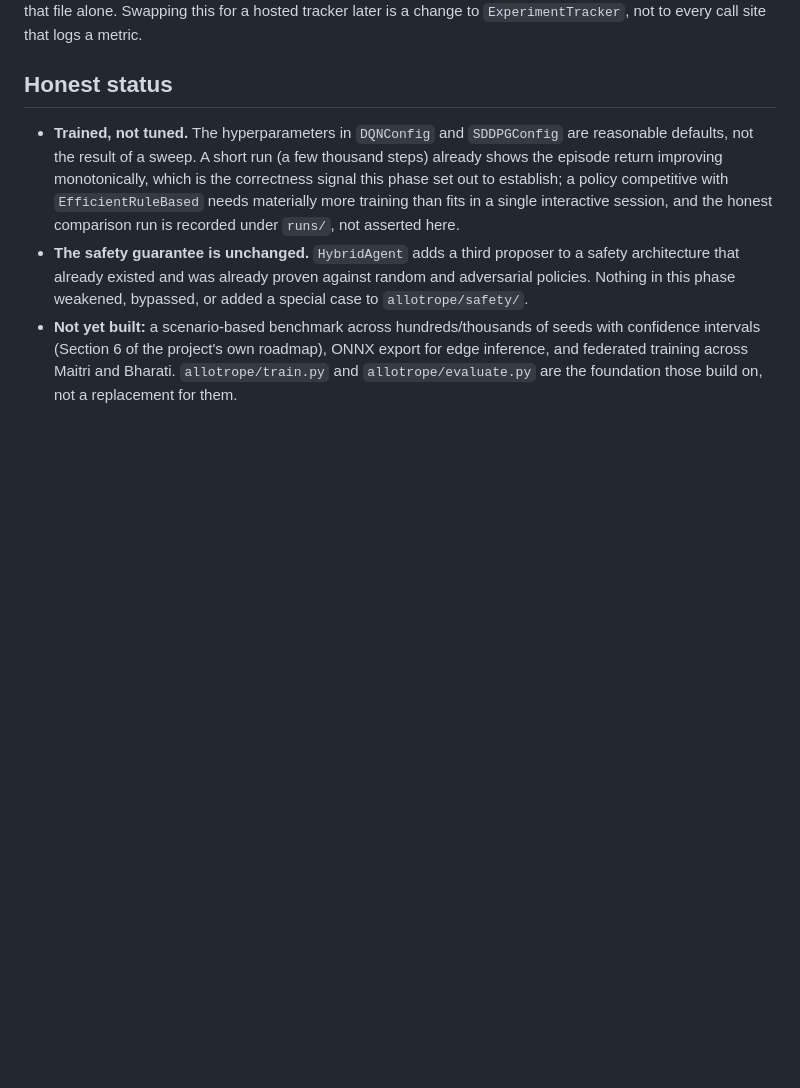
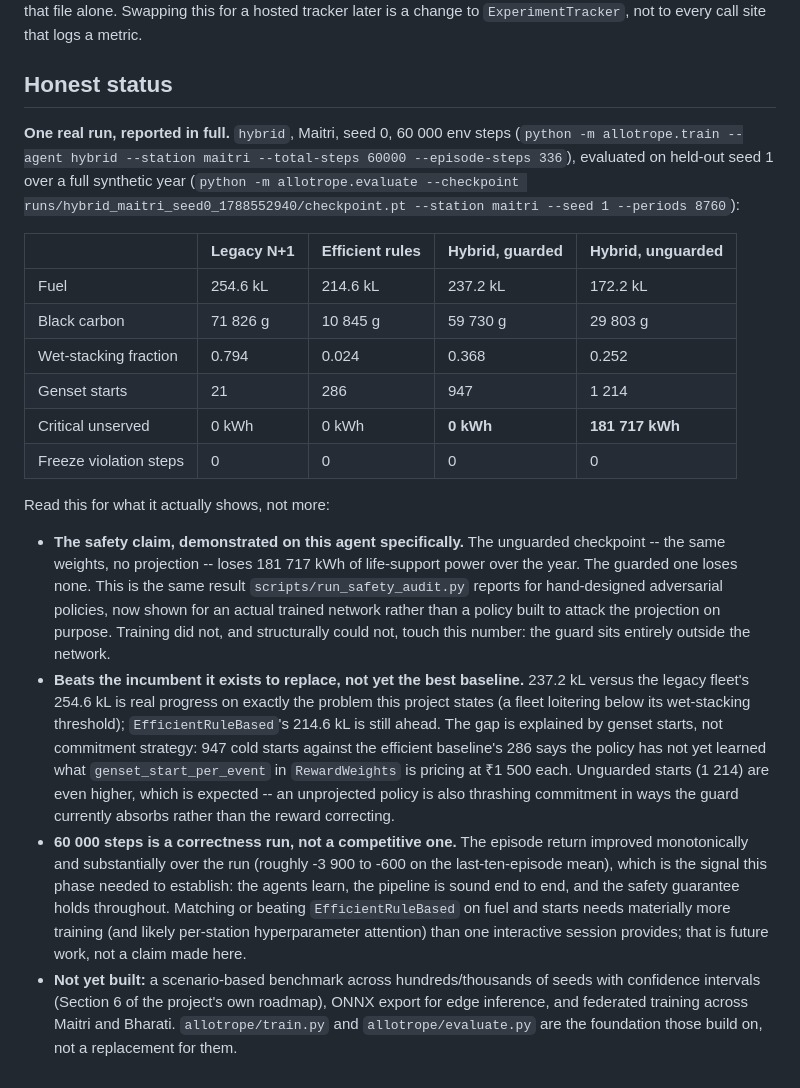
Before and after one commit to Dang-ctrl/Allotrope, a Markdown page: docs/reinforcement-learning.md, the part around the change. GitHub-like rendering; blank space fills up the shorter version.

Commit message:
Phase 3: record the real training/evaluation run's numbers honestly
Replaces the placeholder "recorded under runs/, not asserted here"
with the actual result of the one full run this phase produced:
hybrid, Maitri, seed 0, 60k steps, evaluated on held-out seed 1 over a
full synthetic year. Beats the legacy incumbent on fuel (237.2 vs
254.6 kL); does not yet beat the efficient rule-based baseline (214.6
kL), and genset starts (947 vs 286) show why -- the reward's start
penalty has not been learned yet at this training budget. The safety
number is unambiguous either way: the guarded checkpoint loses 0 kWh
of life support over the year; the same weights, unguarded, lose
181 717 kWh.

Co-Authored-By: Claude Sonnet 5 <noreply@anthropic.com>
Claude-Session: https://claude.ai/code/session_014SAfsxB3QccfQvHEvoRDrd

```diff
--- a/docs/reinforcement-learning.md
+++ b/docs/reinforcement-learning.md
@@ -99,17 +99,50 @@ that file alone. Swapping this for a hosted tracker later is a change to
 
 ## Honest status
 
-- **Trained, not tuned.** The hyperparameters in `DQNConfig` and `SDDPGConfig`
-  are reasonable defaults, not the result of a sweep. A short run (a few
-  thousand steps) already shows the episode return improving monotonically,
-  which is the correctness signal this phase set out to establish; a
-  policy competitive with `EfficientRuleBased` needs materially more training
-  than fits in a single interactive session, and the honest comparison run is
-  recorded under `runs/`, not asserted here.
-- **The safety guarantee is unchanged.** `HybridAgent` adds a third proposer
-  to a safety architecture that already existed and was already proven
-  against random and adversarial policies. Nothing in this phase weakened,
-  bypassed, or added a special case to `allotrope/safety/`.
+**One real run, reported in full.** `hybrid`, Maitri, seed 0, 60 000 env
+steps (`python -m allotrope.train --agent hybrid --station maitri
+--total-steps 60000 --episode-steps 336`), evaluated on held-out seed 1 over
+a full synthetic year (`python -m allotrope.evaluate --checkpoint
+runs/hybrid_maitri_seed0_1788552940/checkpoint.pt --station maitri --seed 1
+--periods 8760`):
+
+| | Legacy N+1 | Efficient rules | Hybrid, **guarded** | Hybrid, unguarded |
+|---|---|---|---|---|
+| Fuel | 254.6 kL | 214.6 kL | 237.2 kL | 172.2 kL |
+| Black carbon | 71 826 g | 10 845 g | 59 730 g | 29 803 g |
+| Wet-stacking fraction | 0.794 | 0.024 | 0.368 | 0.252 |
+| Genset starts | 21 | 286 | 947 | 1 214 |
+| Critical unserved | 0 kWh | 0 kWh | **0 kWh** | **181 717 kWh** |
+| Freeze violation steps | 0 | 0 | 0 | 0 |
+
+Read this for what it actually shows, not more:
+
+- **The safety claim, demonstrated on this agent specifically.** The
+  unguarded checkpoint -- the same weights, no projection -- loses 181 717 kWh
+  of life-support power over the year. The guarded one loses none. This is
+  the same result `scripts/run_safety_audit.py` reports for hand-designed
+  adversarial policies, now shown for an actual trained network rather than
+  a policy built to attack the projection on purpose. Training did not, and
+  structurally could not, touch this number: the guard sits entirely outside
+  the network.
+- **Beats the incumbent it exists to replace, not yet the best baseline.**
+  237.2 kL versus the legacy fleet's 254.6 kL is real progress on exactly the
+  problem this project states (a fleet loitering below its wet-stacking
+  threshold); `EfficientRuleBased`'s 214.6 kL is still ahead. The gap is
+  explained by genset starts, not commitment strategy: 947 cold starts
+  against the efficient baseline's 286 says the policy has not yet learned
+  what `genset_start_per_event` in `RewardWeights` is pricing at ₹1 500 each.
+  Unguarded starts (1 214) are even higher, which is expected -- an
+  unprojected policy is also thrashing commitment in ways the guard
+  currently absorbs rather than the reward correcting.
+- **60 000 steps is a correctness run, not a competitive one.** The episode
+  return improved monotonically and substantially over the run (roughly
+  -3 900 to -600 on the last-ten-episode mean), which is the signal this
+  phase needed to establish: the agents learn, the pipeline is sound end to
+  end, and the safety guarantee holds throughout. Matching or beating
+  `EfficientRuleBased` on fuel and starts needs materially more training
+  (and likely per-station hyperparameter attention) than one interactive
+  session provides; that is future work, not a claim made here.
 - **Not yet built:** a scenario-based benchmark across hundreds/thousands of
   seeds with confidence intervals (Section 6 of the project's own roadmap),
   ONNX export for edge inference, and federated training across Maitri and
```
